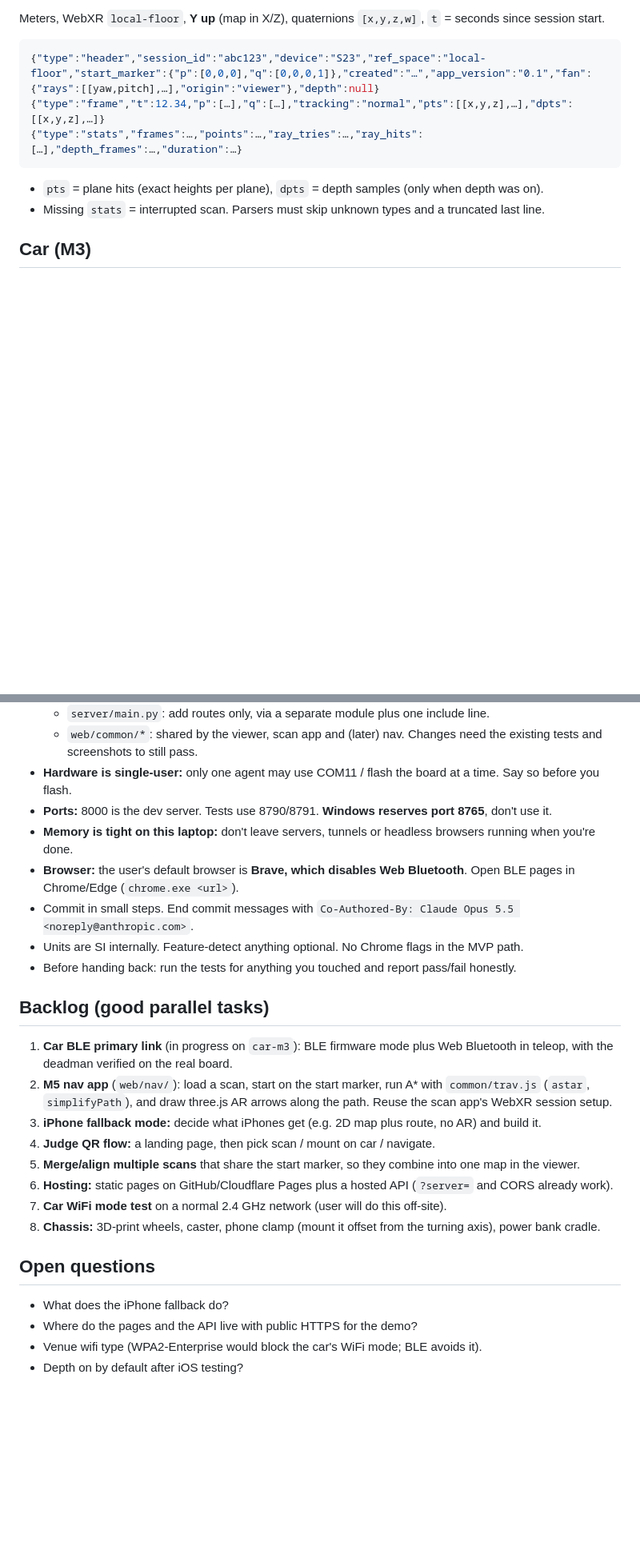
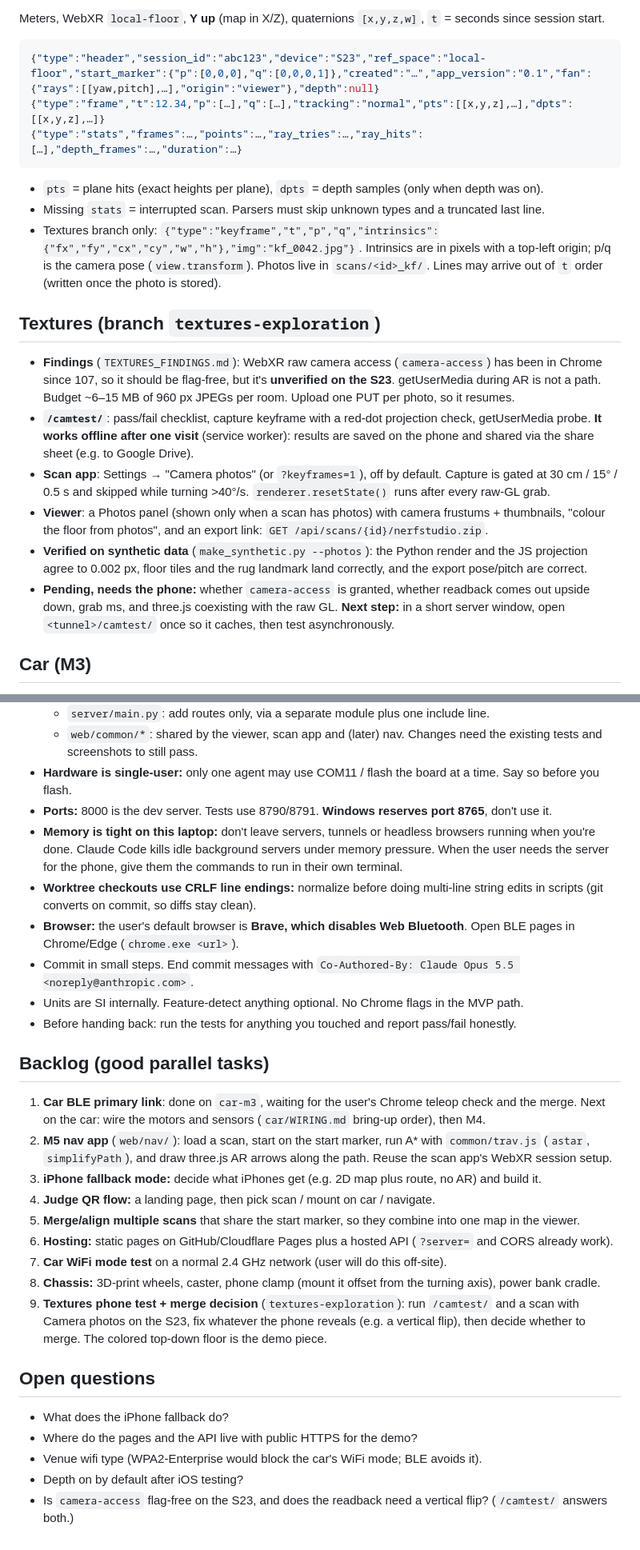
Before and after one commit to eve-ite/indoor-ar-mapper, a Markdown page: PROJECT_BRIEF.md, 2 parts joined by grey strips. Shown at 80% size. Rendered like a GitHub page; blank space fills up the shorter version.

Commit message:
PROJECT_BRIEF: sync with the shared copy (textures branch notes, BLE status)
Co-Authored-By: Claude Opus 5.5 <noreply@anthropic.com>

````diff
--- a/PROJECT_BRIEF.md
+++ b/PROJECT_BRIEF.md
@@ -75,6 +88,27 @@ since session start.
 ```
 - `pts` = plane hits (exact heights per plane), `dpts` = depth samples (only when depth was on).
 - Missing `stats` = interrupted scan. Parsers must skip unknown types and a truncated last line.
+- Textures branch only: `{"type":"keyframe","t","p","q","intrinsics":{"fx","fy","cx","cy","w","h"},"img":"kf_0042.jpg"}`.
+  Intrinsics are in pixels with a top-left origin; p/q is the camera pose (`view.transform`). Photos
+  live in `scans/<id>_kf/`. Lines may arrive out of `t` order (written once the photo is stored).
+
+## Textures (branch `textures-exploration`)
+- **Findings** (`TEXTURES_FINDINGS.md`): WebXR raw camera access (`camera-access`) has been in Chrome
+  since 107, so it should be flag-free, but it's **unverified on the S23**. getUserMedia during AR is not a
+  path. Budget ~6–15 MB of 960 px JPEGs per room. Upload one PUT per photo, so it resumes.
+- **`/camtest/`**: pass/fail checklist, capture keyframe with a red-dot projection check,
+  getUserMedia probe. **It works offline after one visit** (service worker): results are saved on the
+  phone and shared via the share sheet (e.g. to Google Drive).
+- **Scan app**: Settings → "Camera photos" (or `?keyframes=1`), off by default. Capture is gated at
+  30 cm / 15° / 0.5 s and skipped while turning >40°/s. `renderer.resetState()` runs after every raw-GL grab.
+- **Viewer**: a Photos panel (shown only when a scan has photos) with camera frustums + thumbnails,
+  "colour the floor from photos", and an export link: `GET /api/scans/{id}/nerfstudio.zip`.
+- **Verified on synthetic data** (`make_synthetic.py --photos`): the Python render and the JS
+  projection agree to 0.002 px, floor tiles and the rug landmark land correctly, and the export
+  pose/pitch are correct.
+- **Pending, needs the phone:** whether `camera-access` is granted, whether readback comes out upside
+  down, grab ms, and three.js coexisting with the raw GL. **Next step:** in a short server window, open
+  `<tunnel>/camtest/` once so it caches, then test asynchronously.
 
 ## Car (M3)
 - **Board:** YD-ESP32-23 (ESP32-S3 N16R8, a DevKitC-1 clone), on the laptop's **COM11** (CH343 UART
@@ -124,7 +162,10 @@ Dev tools:
   you flash.
 - **Ports:** 8000 is the dev server. Tests use 8790/8791. **Windows reserves port 8765**, don't use it.
 - **Memory is tight on this laptop:** don't leave servers, tunnels or headless browsers running
-  when you're done.
+  when you're done. Claude Code kills idle background servers under memory pressure. When the user
+  needs the server for the phone, give them the commands to run in their own terminal.
+- **Worktree checkouts use CRLF line endings:** normalize before doing multi-line string edits in
+  scripts (git converts on commit, so diffs stay clean).
 - **Browser:** the user's default browser is **Brave, which disables Web Bluetooth**. Open BLE
   pages in Chrome/Edge (`chrome.exe <url>`).
 - Commit in small steps. End commit messages with
@@ -133,8 +174,8 @@ Dev tools:
 - Before handing back: run the tests for anything you touched and report pass/fail honestly.
 
 ## Backlog (good parallel tasks)
-1. **Car BLE primary link** (in progress on `car-m3`): BLE firmware mode plus Web Bluetooth in
-   teleop, with the deadman verified on the real board.
+1. **Car BLE primary link**: done on `car-m3`, waiting for the user's Chrome teleop check and the
+   merge. Next on the car: wire the motors and sensors (`car/WIRING.md` bring-up order), then M4.
 2. **M5 nav app** (`web/nav/`): load a scan, start on the start marker, run A* with
    `common/trav.js` (`astar`, `simplifyPath`), and draw three.js AR arrows along the path. Reuse the
    scan app's WebXR session setup.
@@ -147,9 +188,14 @@ Dev tools:
 7. **Car WiFi mode test** on a normal 2.4 GHz network (user will do this off-site).
 8. **Chassis:** 3D-print wheels, caster, phone clamp (mount it offset from the turning axis),
    power bank cradle.
+9. **Textures phone test + merge decision** (`textures-exploration`): run `/camtest/` and a scan with
+   Camera photos on the S23, fix whatever the phone reveals (e.g. a vertical flip), then decide
+   whether to merge. The colored top-down floor is the demo piece.
 
 ## Open questions
 - What does the iPhone fallback do?
 - Where do the pages and the API live with public HTTPS for the demo?
 - Venue wifi type (WPA2-Enterprise would block the car's WiFi mode; BLE avoids it).
 - Depth on by default after iOS testing?
+- Is `camera-access` flag-free on the S23, and does the readback need a vertical flip? (`/camtest/`
+  answers both.)
````
Also changed, not shown: other parts of PROJECT_BRIEF.md (+19 -2 lines).
